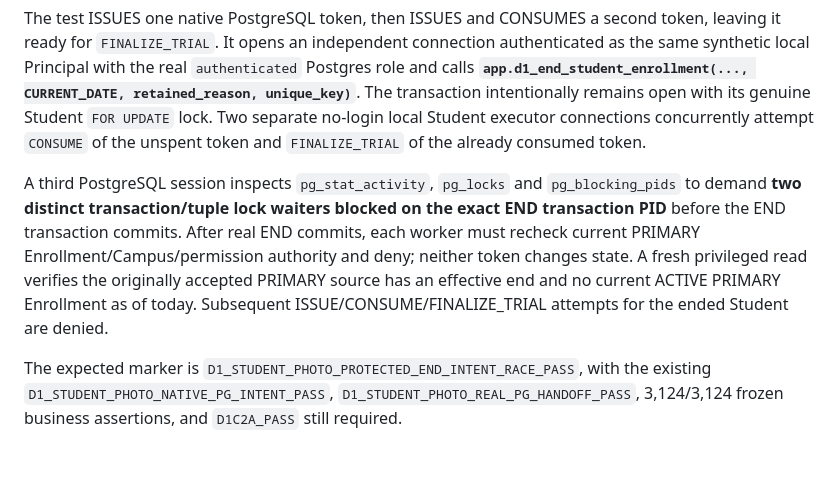
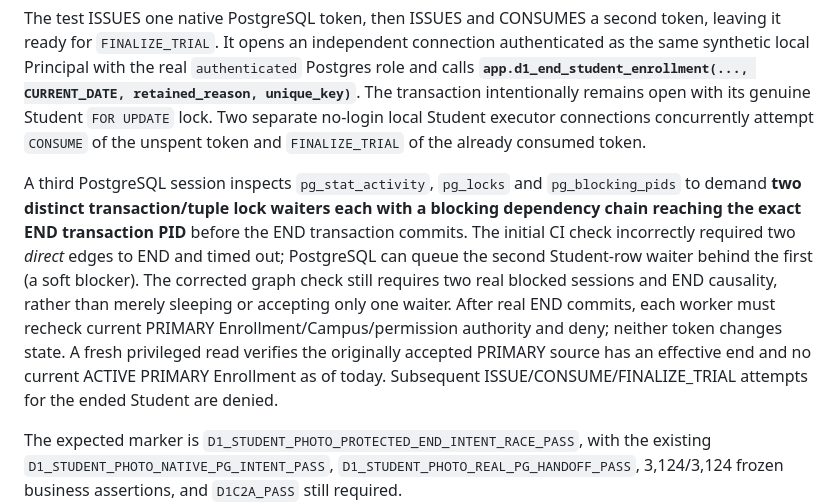
Before and after one commit to yunusyosaf399/edusync_saas_school_app, a Markdown page: docs/database/210_student_photo_protected_enrollment_end_vs_intent_race_candidate.md, the part around the change. Rendered like a GitHub page; blank space fills up the shorter version.

Commit message:
Document real PG Student-row soft blocker graph and exact END dependency check correction

```diff
--- a/docs/database/210_student_photo_protected_enrollment_end_vs_intent_race_candidate.md
+++ b/docs/database/210_student_photo_protected_enrollment_end_vs_intent_race_candidate.md
@@ -16,7 +16,7 @@ One local SQL fixture establishes current synthetic JWT-shaped Principal context
 
 The test ISSUES one native PostgreSQL token, then ISSUES and CONSUMES a second token, leaving it ready for `FINALIZE_TRIAL`. It opens an independent connection authenticated as the same synthetic local Principal with the real `authenticated` Postgres role and calls **`app.d1_end_student_enrollment(..., CURRENT_DATE, retained_reason, unique_key)`**. The transaction intentionally remains open with its genuine Student `FOR UPDATE` lock. Two separate no-login local Student executor connections concurrently attempt `CONSUME` of the unspent token and `FINALIZE_TRIAL` of the already consumed token.
 
-A third PostgreSQL session inspects `pg_stat_activity`, `pg_locks` and `pg_blocking_pids` to demand **two distinct transaction/tuple lock waiters blocked on the exact END transaction PID** before the END transaction commits. After real END commits, each worker must recheck current PRIMARY Enrollment/Campus/permission authority and deny; neither token changes state. A fresh privileged read verifies the originally accepted PRIMARY source has an effective end and no current ACTIVE PRIMARY Enrollment as of today. Subsequent ISSUE/CONSUME/FINALIZE_TRIAL attempts for the ended Student are denied.
+A third PostgreSQL session inspects `pg_stat_activity`, `pg_locks` and `pg_blocking_pids` to demand **two distinct transaction/tuple lock waiters each with a blocking dependency chain reaching the exact END transaction PID** before the END transaction commits. The initial CI check incorrectly required two *direct* edges to END and timed out; PostgreSQL can queue the second Student-row waiter behind the first (a soft blocker). The corrected graph check still requires two real blocked sessions and END causality, rather than merely sleeping or accepting only one waiter. After real END commits, each worker must recheck current PRIMARY Enrollment/Campus/permission authority and deny; neither token changes state. A fresh privileged read verifies the originally accepted PRIMARY source has an effective end and no current ACTIVE PRIMARY Enrollment as of today. Subsequent ISSUE/CONSUME/FINALIZE_TRIAL attempts for the ended Student are denied.
 
 The expected marker is `D1_STUDENT_PHOTO_PROTECTED_END_INTENT_RACE_PASS`, with the existing `D1_STUDENT_PHOTO_NATIVE_PG_INTENT_PASS`, `D1_STUDENT_PHOTO_REAL_PG_HANDOFF_PASS`, 3,124/3,124 frozen business assertions, and `D1C2A_PASS` still required. `tools/supabase/tests/test_domain_photo_protected_enrollment_end_race_ci.py` guards genuine public P1 command use, non-resurrection of revoked scopes, checked lock waiter, no forged placement UPDATE and local-only execution.
 
```
